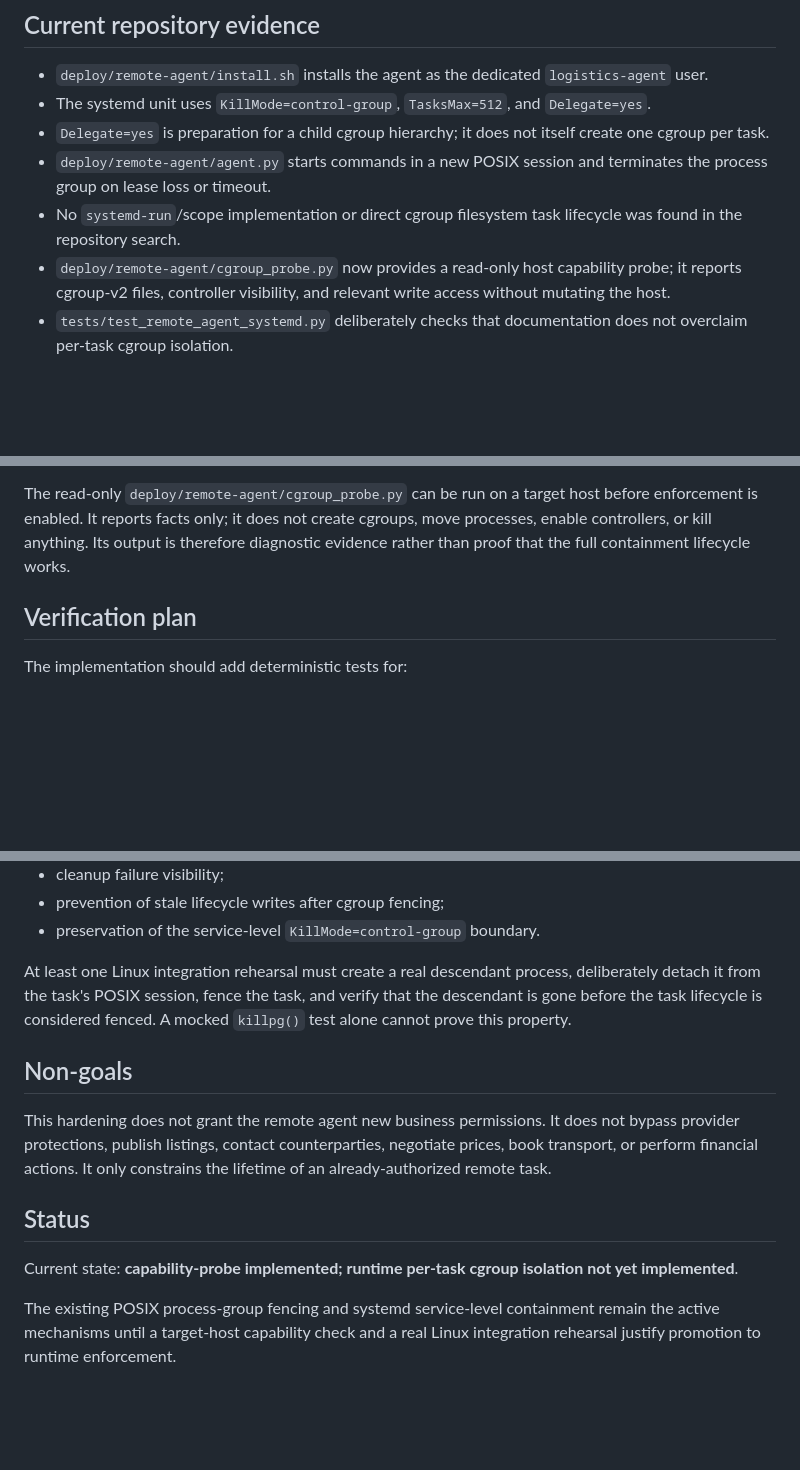
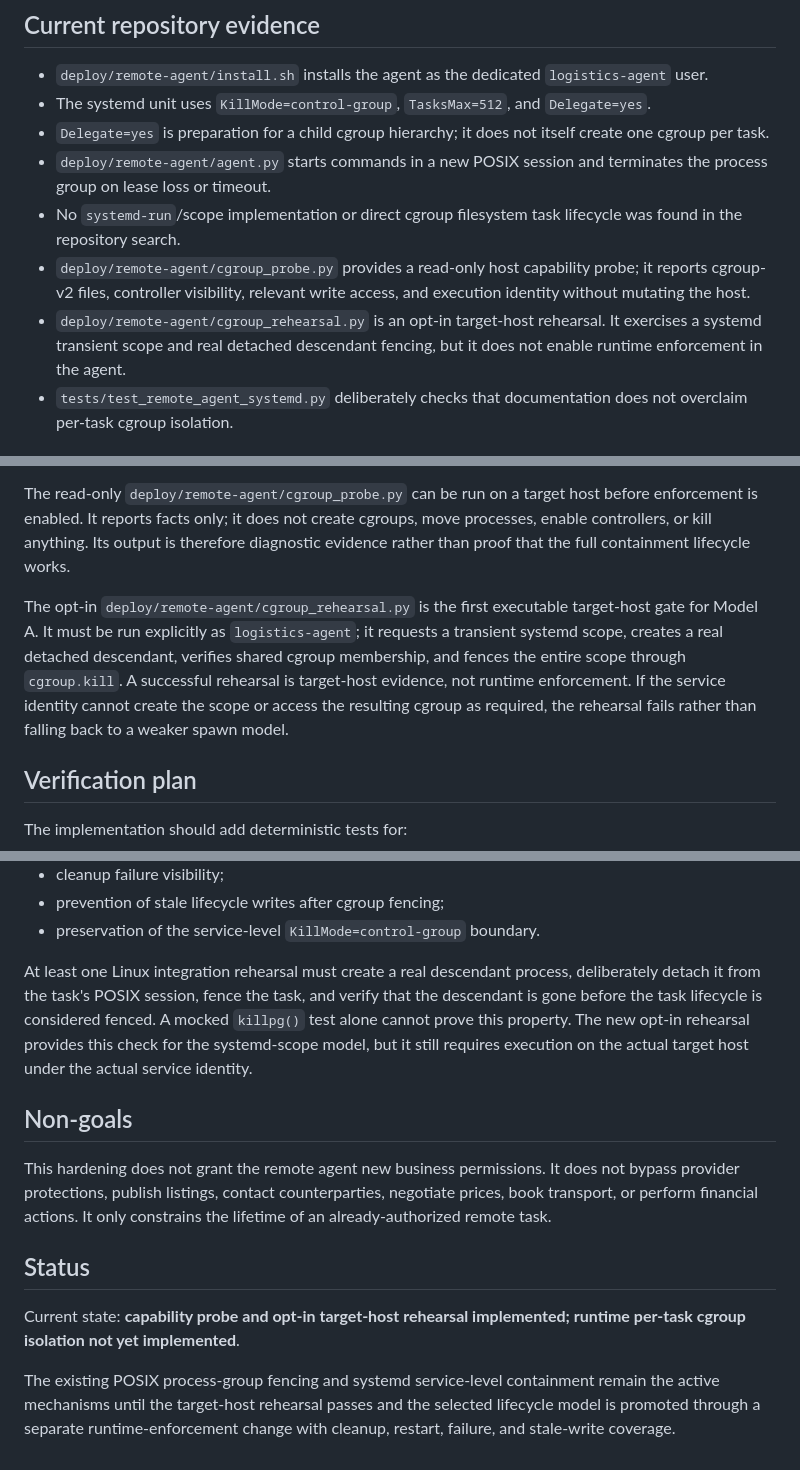
Before and after one commit to JoTalbot/logistics, a Markdown page: docs/REMOTE_AGENT_CGROUP_DESIGN.md, 3 parts joined by grey strips. Drawn GitHub-style; blank space fills up the shorter version.

Commit message:
docs(remote-agent): record target-host cgroup rehearsal gate

```diff
--- a/docs/REMOTE_AGENT_CGROUP_DESIGN.md
+++ b/docs/REMOTE_AGENT_CGROUP_DESIGN.md
@@ -13,7 +13,8 @@ The current agent already creates a POSIX session/process group and kills that p
 - `Delegate=yes` is preparation for a child cgroup hierarchy; it does not itself create one cgroup per task.
 - `deploy/remote-agent/agent.py` starts commands in a new POSIX session and terminates the process group on lease loss or timeout.
 - No `systemd-run`/scope implementation or direct cgroup filesystem task lifecycle was found in the repository search.
-- `deploy/remote-agent/cgroup_probe.py` now provides a read-only host capability probe; it reports cgroup-v2 files, controller visibility, and relevant write access without mutating the host.
+- `deploy/remote-agent/cgroup_probe.py` provides a read-only host capability probe; it reports cgroup-v2 files, controller visibility, relevant write access, and execution identity without mutating the host.
+- `deploy/remote-agent/cgroup_rehearsal.py` is an opt-in target-host rehearsal. It exercises a systemd transient scope and real detached descendant fencing, but it does not enable runtime enforcement in the agent.
 - `tests/test_remote_agent_systemd.py` deliberately checks that documentation does not overclaim per-task cgroup isolation.
 
 ## Required semantics
@@ -59,6 +60,8 @@ Do **not** select Model A or B solely from static configuration. Before runtime
 
 The read-only `deploy/remote-agent/cgroup_probe.py` can be run on a target host before enforcement is enabled. It reports facts only; it does not create cgroups, move processes, enable controllers, or kill anything. Its output is therefore diagnostic evidence rather than proof that the full containment lifecycle works.
 
+The opt-in `deploy/remote-agent/cgroup_rehearsal.py` is the first executable target-host gate for Model A. It must be run explicitly as `logistics-agent`; it requests a transient systemd scope, creates a real detached descendant, verifies shared cgroup membership, and fences the entire scope through `cgroup.kill`. A successful rehearsal is target-host evidence, not runtime enforcement. If the service identity cannot create the scope or access the resulting cgroup as required, the rehearsal fails rather than falling back to a weaker spawn model.
+
 ## Verification plan
 
 The implementation should add deterministic tests for:
@@ -75,7 +78,7 @@ The implementation should add deterministic tests for:
 - prevention of stale lifecycle writes after cgroup fencing;
 - preservation of the service-level `KillMode=control-group` boundary.
 
-At least one Linux integration rehearsal must create a real descendant process, deliberately detach it from the task's POSIX session, fence the task, and verify that the descendant is gone before the task lifecycle is considered fenced. A mocked `killpg()` test alone cannot prove this property.
+At least one Linux integration rehearsal must create a real descendant process, deliberately detach it from the task's POSIX session, fence the task, and verify that the descendant is gone before the task lifecycle is considered fenced. A mocked `killpg()` test alone cannot prove this property. The new opt-in rehearsal provides this check for the systemd-scope model, but it still requires execution on the actual target host under the actual service identity.
 
 ## Non-goals
 
@@ -83,6 +86,6 @@ This hardening does not grant the remote agent new business permissions. It does
 
 ## Status
 
-Current state: **capability-probe implemented; runtime per-task cgroup isolation not yet implemented**.
+Current state: **capability probe and opt-in target-host rehearsal implemented; runtime per-task cgroup isolation not yet implemented**.
 
-The existing POSIX process-group fencing and systemd service-level containment remain the active mechanisms until a target-host capability check and a real Linux integration rehearsal justify promotion to runtime enforcement.
+The existing POSIX process-group fencing and systemd service-level containment remain the active mechanisms until the target-host rehearsal passes and the selected lifecycle model is promoted through a separate runtime-enforcement change with cleanup, restart, failure, and stale-write coverage.
```
